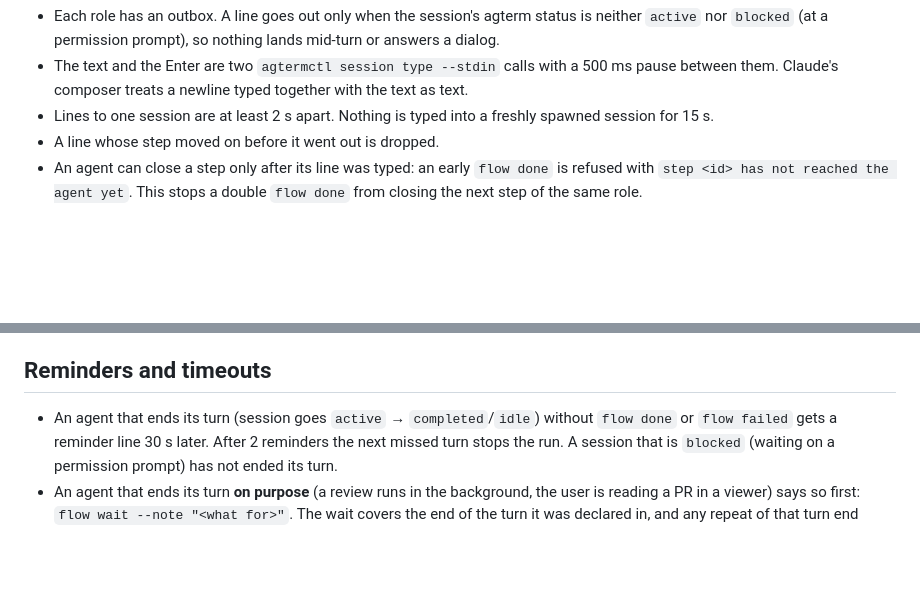
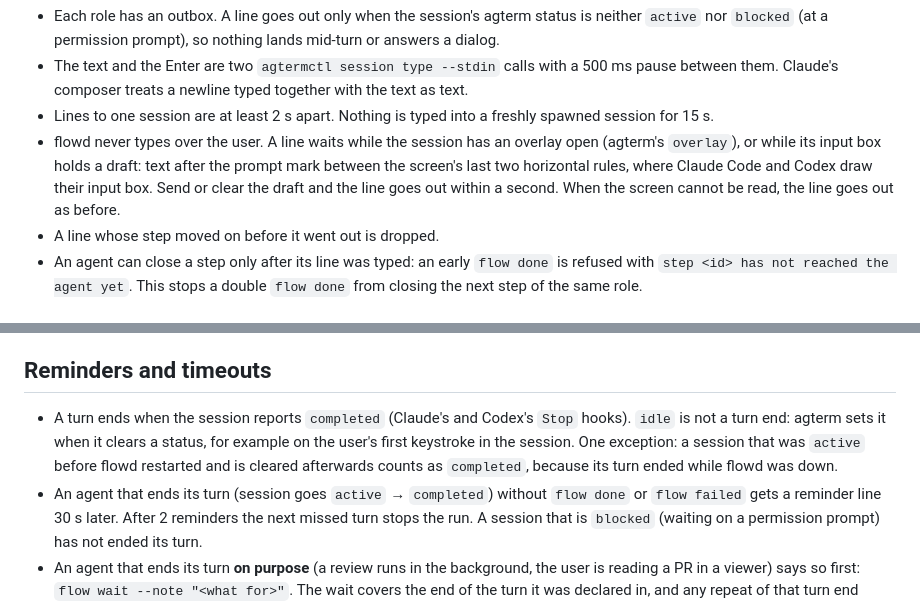
Before and after one commit to isachivka/agents-workflows, a Markdown page: docs/concepts.md, 2 parts joined by grey strips. GitHub-like rendering; blank space fills up the shorter version.

Commit message:
docs: what ends a turn; flowd never types over a draft or an overlay
Co-Authored-By: Claude Opus 5.5 <noreply@anthropic.com>

```diff
--- a/docs/concepts.md
+++ b/docs/concepts.md
@@ -66,6 +66,11 @@ report. The rules (`src/daemon.ts`, `src/agterm.ts`, `src/engine.ts`):
   between them. Claude's composer treats a newline typed together with the text as text.
 - Lines to one session are at least 2 s apart. Nothing is typed into a freshly spawned session
   for 15 s.
+- flowd never types over the user. A line waits while the session has an overlay open (agterm's
+  `overlay`), or while its input box holds a draft: text after the prompt mark between the
+  screen's last two horizontal rules, where Claude Code and Codex draw their input box. Send or
+  clear the draft and the line goes out within a second. When the screen cannot be read, the
+  line goes out as before.
 - A line whose step moved on before it went out is dropped.
 - An agent can close a step only after its line was typed: an early `flow done` is refused with
   `step <id> has not reached the agent yet`. This stops a double `flow done` from closing the next
@@ -88,7 +93,11 @@ report. The rules (`src/daemon.ts`, `src/agterm.ts`, `src/engine.ts`):
 
 ## Reminders and timeouts
 
-- An agent that ends its turn (session goes `active` → `completed`/`idle`) without `flow done` or
+- A turn ends when the session reports `completed` (Claude's and Codex's `Stop` hooks). `idle` is
+  not a turn end: agterm sets it when it clears a status, for example on the user's first
+  keystroke in the session. One exception: a session that was `active` before flowd restarted
+  and is cleared afterwards counts as `completed`, because its turn ended while flowd was down.
+- An agent that ends its turn (session goes `active` → `completed`) without `flow done` or
   `flow failed` gets a reminder line 30 s later. After 2 reminders the next missed turn stops the
   run. A session that is `blocked` (waiting on a permission prompt) has not ended its turn.
 - An agent that ends its turn **on purpose** (a review runs in the background, the user is reading
```
Also changed, not shown: docs/troubleshooting.md (+8 -0 lines).
